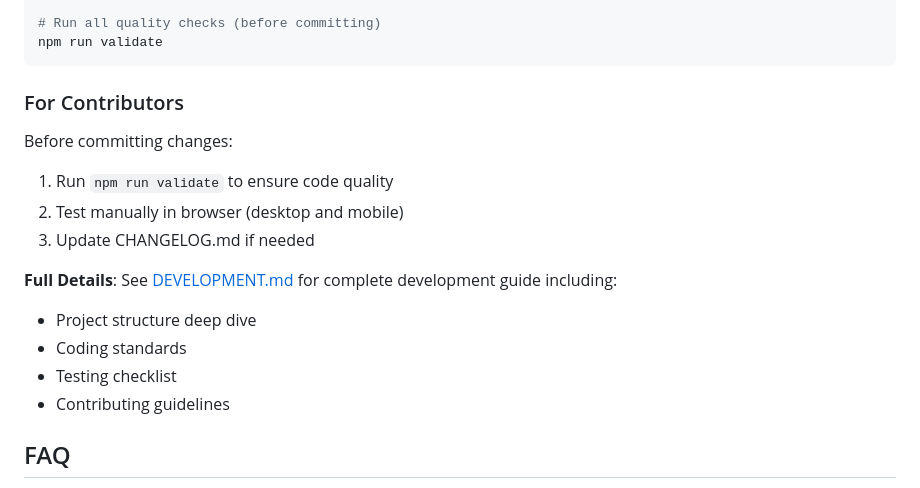
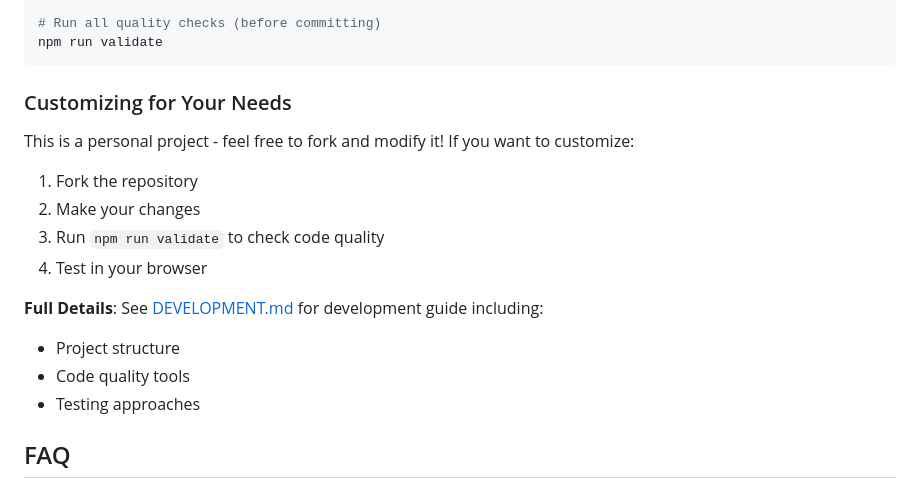
Before and after one commit to davettt/list-manager, a Markdown page: README.md, the part around the change. Rendered like a GitHub page.

````diff
--- a/README.md
+++ b/README.md
@@ -356,19 +356,19 @@ npm run security:audit
 npm run validate
 ```
 
-### For Contributors
+### Customizing for Your Needs
 
-Before committing changes:
+This is a personal project - feel free to fork and modify it! If you want to customize:
 
-1. Run `npm run validate` to ensure code quality
-2. Test manually in browser (desktop and mobile)
-3. Update CHANGELOG.md if needed
+1. Fork the repository
+2. Make your changes
+3. Run `npm run validate` to check code quality
+4. Test in your browser
 
-**Full Details**: See [DEVELOPMENT.md](DEVELOPMENT.md) for complete development guide including:
-- Project structure deep dive
-- Coding standards
-- Testing checklist
-- Contributing guidelines
+**Full Details**: See [DEVELOPMENT.md](DEVELOPMENT.md) for development guide including:
+- Project structure
+- Code quality tools
+- Testing approaches
 
 ## FAQ
 
````
